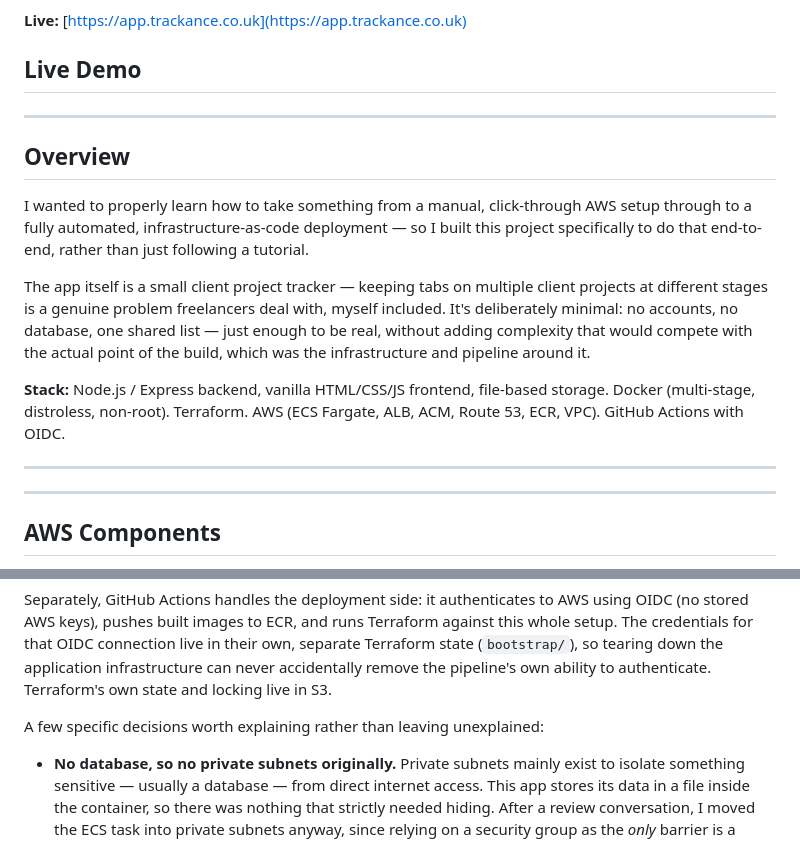
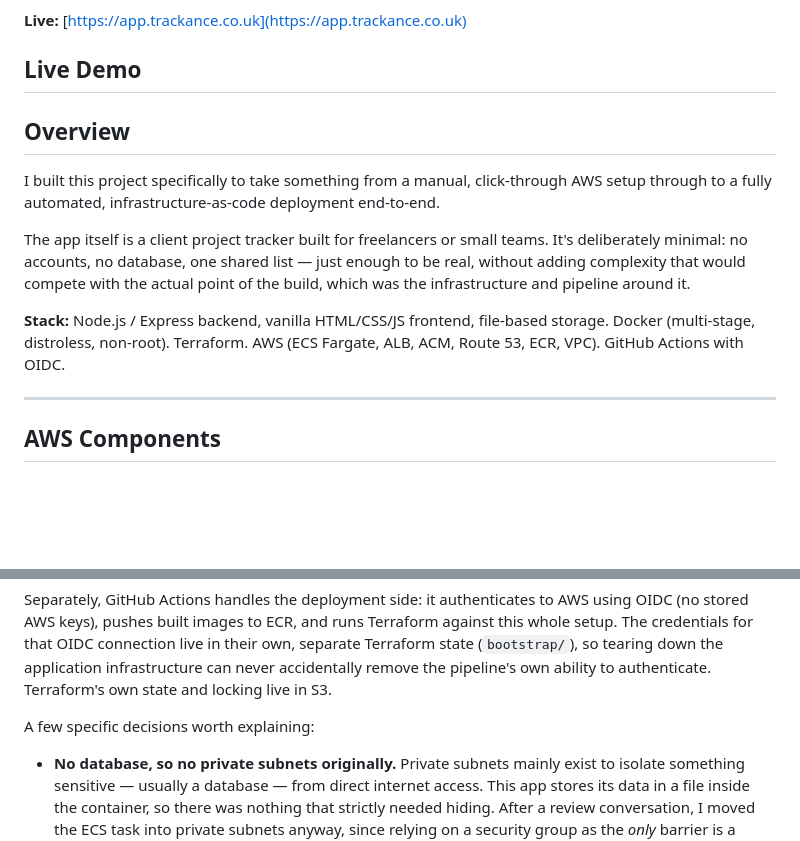
Before and after one commit to sss-3333/ECS-project, a Markdown page: README.md, 2 parts joined by grey strips. GitHub-like rendering; blank space fills up the shorter version.

```diff
--- a/README.md
+++ b/README.md
@@ -9,25 +9,14 @@ pipeline behind it.
 
 ## Live Demo
 
-<!-- Paste the GitHub-generated video URL below on its own line — it
-     renders as a playable inline video automatically. Record via the
-     GitHub web editor's drag-and-drop upload (see repo docs), don't
-     just paste a local file path. -->
-
-<!-- https://github.com/user-attachments/assets/PASTE-YOUR-VIDEO-ID-HERE -->
-
----
 
 ## Overview
 
-I wanted to properly learn how to take something from a manual, click-through
-AWS setup through to a fully automated, infrastructure-as-code deployment —
-so I built this project specifically to do that end-to-end, rather than just
-following a tutorial.
+I built this project specifically to take something from a manual, click-through
+AWS setup through to a fully automated, infrastructure-as-code deployment end-to-end.
 
-The app itself is a small client project tracker — keeping tabs on multiple
-client projects at different stages is a genuine problem freelancers deal
-with, myself included. It's deliberately minimal: no accounts, no database,
+The app itself is a client project tracker built for freelancers or small teams.
+It's deliberately minimal: no accounts, no database,
 one shared list — just enough to be real, without adding complexity that
 would compete with the actual point of the build, which was the
 infrastructure and pipeline around it.
@@ -35,8 +24,6 @@ infrastructure and pipeline around it.
 **Stack:** Node.js / Express backend, vanilla HTML/CSS/JS frontend, file-based
 storage. Docker (multi-stage, distroless, non-root). Terraform. AWS (ECS
 Fargate, ALB, ACM, Route 53, ECR, VPC). GitHub Actions with OIDC.
-
----
 
 ---
 
@@ -79,7 +66,7 @@ live in their own, separate Terraform state (`bootstrap/`), so tearing down
 the application infrastructure can never accidentally remove the pipeline's
 own ability to authenticate. Terraform's own state and locking live in S3.
 
-A few specific decisions worth explaining rather than leaving unexplained:
+A few specific decisions worth explaining:
 
 - **No database, so no private subnets originally.** Private subnets mainly
   exist to isolate something sensitive — usually a database — from direct
```
Also changed, not shown: other parts of README.md (+5 -4 lines), screenshots/ECS-Architecture-Diagram.png (added), screenshots/build-and-push.png (added), screenshots/tf-deploy.png (added), screenshots/tf-plan.png (added).
